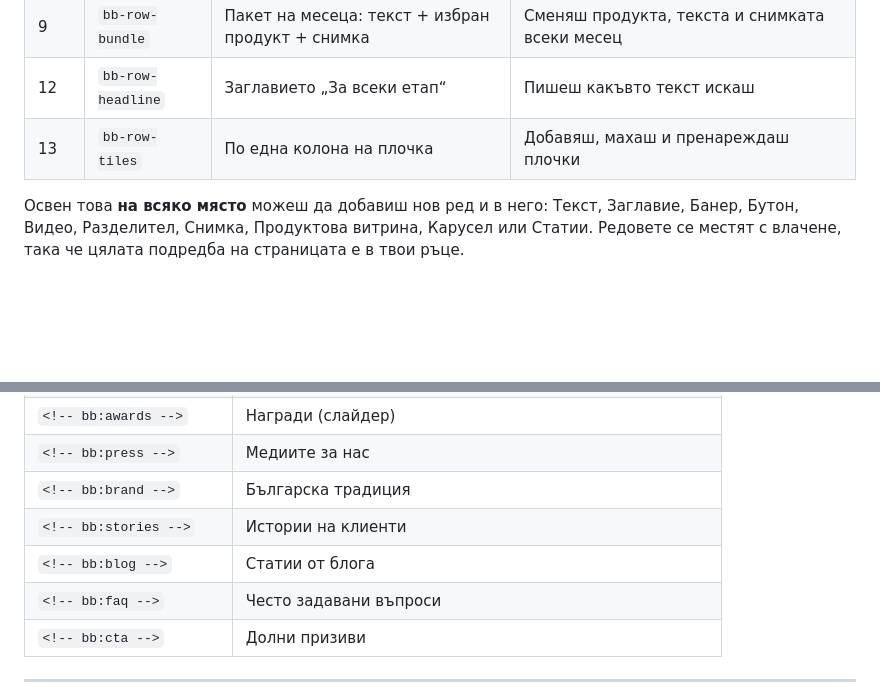
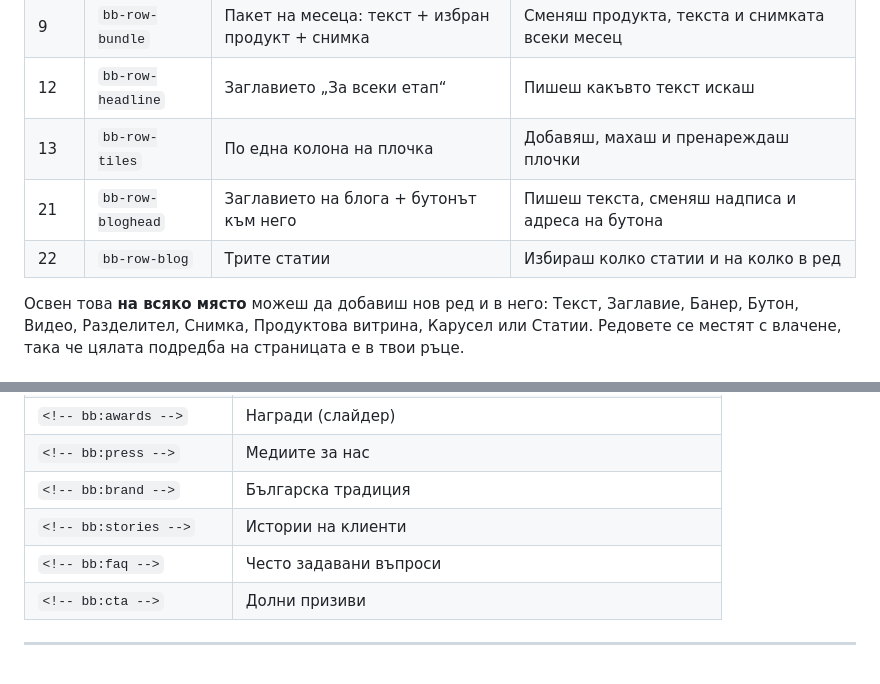
Before and after one commit to kdimitrov-create/bulgarbiotic-redesign-test, a Markdown page: docs/HOMEPAGE-BUILDER.md, 2 parts joined by grey strips. Drawn GitHub-style; blank space fills up the shorter version.

```diff
--- a/docs/HOMEPAGE-BUILDER.md
+++ b/docs/HOMEPAGE-BUILDER.md
@@ -23,6 +23,8 @@
 | 9 | `bb-row-bundle` | Пакет на месеца: текст + избран продукт + снимка | Сменяш продукта, текста и снимката всеки месец |
 | 12 | `bb-row-headline` | Заглавието „За всеки етап“ | Пишеш какъвто текст искаш |
 | 13 | `bb-row-tiles` | По една колона на плочка | Добавяш, махаш и пренареждаш плочки |
+| 21 | `bb-row-bloghead` | Заглавието на блога + бутонът към него | Пишеш текста, сменяш надписа и адреса на бутона |
+| 22 | `bb-row-blog` | Трите статии | Избираш колко статии и на колко в ред |
 
 Освен това **на всяко място** можеш да добавиш нов ред и в него: Текст,
 Заглавие, Банер, Бутон, Видео, Разделител, Снимка, Продуктова витрина,
@@ -122,7 +140,6 @@
 | `<!-- bb:press -->` | Медиите за нас |
 | `<!-- bb:brand -->` | Българска традиция |
 | `<!-- bb:stories -->` | Истории на клиенти |
-| `<!-- bb:blog -->` | Статии от блога |
 | `<!-- bb:faq -->` | Често задавани въпроси |
 | `<!-- bb:cta -->` | Долни призиви |
 
```
Also changed, not shown: other parts of docs/HOMEPAGE-BUILDER.md (+20 -2 lines).
